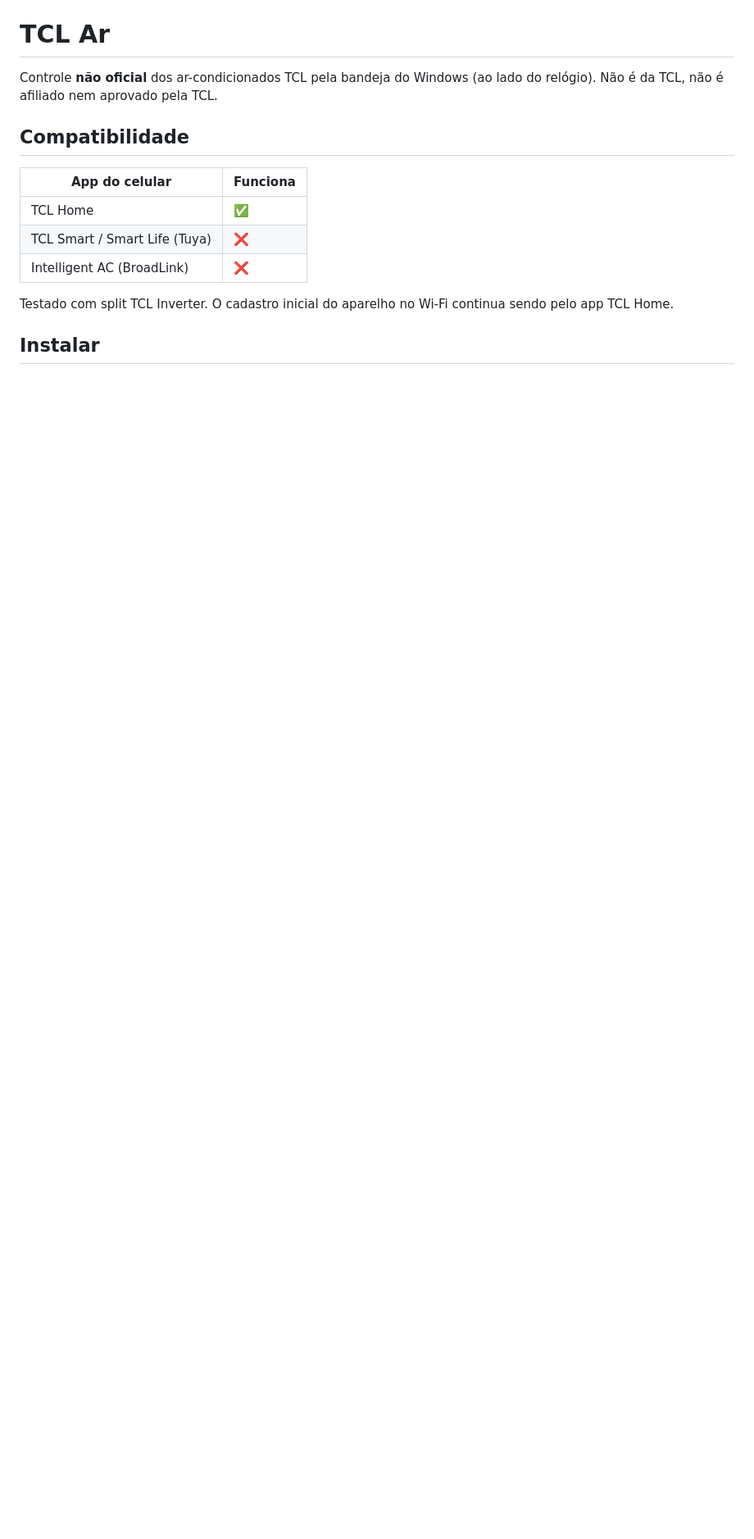
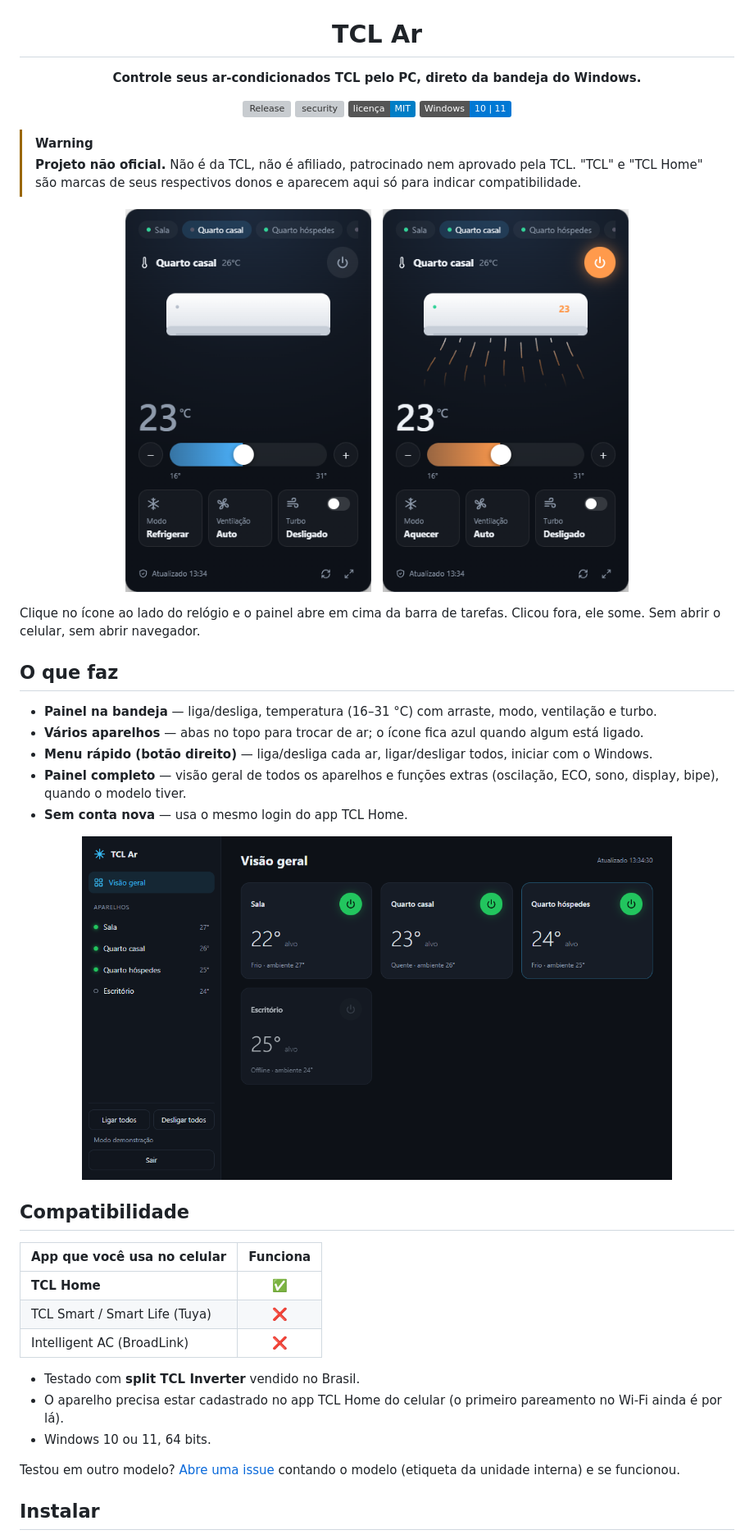
Before and after one commit to mathson123/tcl-ar-control, a Markdown page: README.md, the part around one of its changes. Shown at 82% size. Rendered like a GitHub page; pictures changed too: docs/painel.png (added), docs/tray-frio.png (added), docs/tray-quente.png (added); badges without logos; blank space fills up the shorter version; grey boxes are pictures that could not be loaded.

Commit message:
docs: README publico com prints, compatibilidade, privacidade e creditos
Adiciona LICENSE MIT e capturas do modo demo em docs/.

Co-Authored-By: Claude Opus 5.5 <noreply@anthropic.com>

```diff
--- a/README.md
+++ b/README.md
@@ -1,17 +5,50 @@
 # TCL Ar
 
-Controle **não oficial** dos ar-condicionados TCL pela bandeja do Windows (ao lado do relógio).
-Não é da TCL, não é afiliado nem aprovado pela TCL.
+**Controle seus ar-condicionados TCL pelo PC, direto da bandeja do Windows.**
+
+[![Release](https://img.shields.io/github/v/release/mathson123/tcl-ar?label=download)](https://github.com/mathson123/tcl-ar/releases/latest)
+[![security](https://github.com/mathson123/tcl-ar/actions/workflows/security.yml/badge.svg)](https://github.com/mathson123/tcl-ar/actions/workflows/security.yml)
+[![Licença MIT](https://img.shields.io/badge/licen%C3%A7a-MIT-blue)](LICENSE)
+![Windows 10/11](https://img.shields.io/badge/Windows-10%20%7C%2011-0078d4)
+
+</div>
+
+> [!WARNING]
+> **Projeto não oficial.** Não é da TCL, não é afiliado, patrocinado nem aprovado pela TCL.
+> "TCL" e "TCL Home" são marcas de seus respectivos donos e aparecem aqui só para indicar compatibilidade.
+
+<p align="center">
+  <img src="docs/tray-frio.png" width="300" alt="Painel suspenso no modo Refrigerar">
+  &nbsp;
+  <img src="docs/tray-quente.png" width="300" alt="Painel suspenso no modo Aquecer">
+</p>
+
+Clique no ícone ao lado do relógio e o painel abre em cima da barra de tarefas. Clicou fora, ele some.
+Sem abrir o celular, sem abrir navegador.
+
+## O que faz
+
+- **Painel na bandeja** — liga/desliga, temperatura (16–31 °C) com arraste, modo, ventilação e turbo.
+- **Vários aparelhos** — abas no topo para trocar de ar; o ícone fica azul quando algum está ligado.
+- **Menu rápido (botão direito)** — liga/desliga cada ar, ligar/desligar todos, iniciar com o Windows.
+- **Painel completo** — visão geral de todos os aparelhos e funções extras (oscilação, ECO, sono, display, bipe), quando o modelo tiver.
+- **Sem conta nova** — usa o mesmo login do app TCL Home.
+
+<p align="center"><img src="docs/painel.png" width="720" alt="Painel completo com visão geral dos aparelhos"></p>
 
 ## Compatibilidade
 
-| App do celular | Funciona |
-|---|---|
-| TCL Home | ✅ |
+| App que você usa no celular | Funciona |
+|---|:---:|
+| **TCL Home** | ✅ |
 | TCL Smart / Smart Life (Tuya) | ❌ |
 | Intelligent AC (BroadLink) | ❌ |
 
-Testado com split TCL Inverter. O cadastro inicial do aparelho no Wi-Fi continua sendo pelo app TCL Home.
+- Testado com **split TCL Inverter** vendido no Brasil.
+- O aparelho precisa estar cadastrado no app TCL Home do celular (o primeiro pareamento no Wi-Fi ainda é por lá).
+- Windows 10 ou 11, 64 bits.
+
+Testou em outro modelo? [Abre uma issue](https://github.com/mathson123/tcl-ar/issues) contando o modelo (etiqueta da unidade interna) e se funcionou.
 
 ## Instalar
 
```
Also changed, not shown: other parts of README.md (+64 -21 lines), 1 other file.
